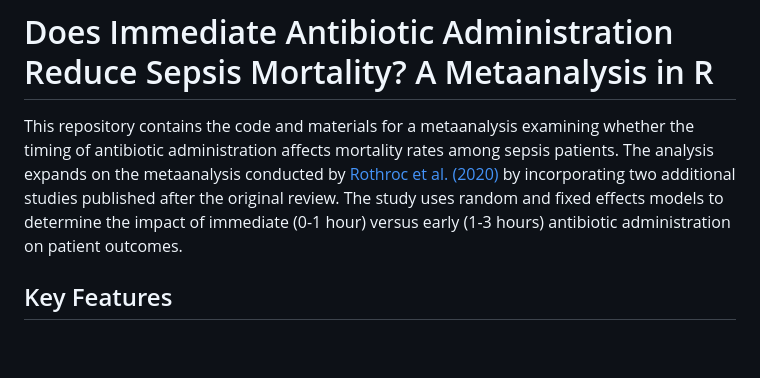
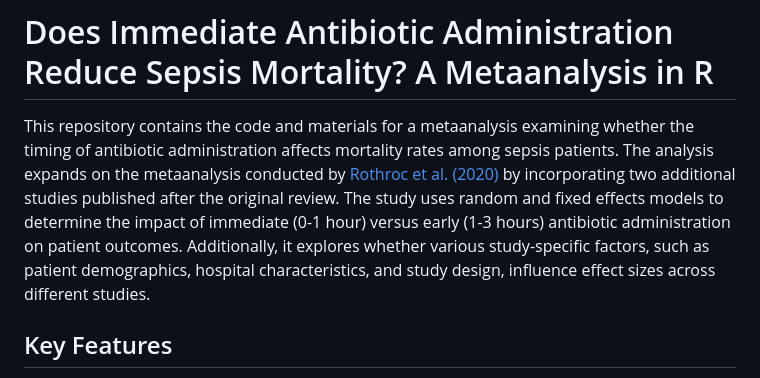
Before and after one commit to jjfrackowiak/Sepsis-Antibiotic-Timing-MetaAnalysis, a Markdown page: README.md, the part around the change. Rendered like a GitHub page; blank space fills up the shorter version.

```diff
--- a/README.md
+++ b/README.md
@@ -1,6 +1,6 @@
 # Does Immediate Antibiotic Administration Reduce Sepsis Mortality? A Metaanalysis in R
 
-This repository contains the code and materials for a metaanalysis examining whether the timing of antibiotic administration affects mortality rates among sepsis patients. The analysis expands on the metaanalysis conducted by [Rothroc et al. (2020)](https://www.annemergmed.com/article/S0196-0644(20)30337-1/fulltext#tbl1fnddagger) by incorporating two additional studies published after the original review. The study uses random and fixed effects models to determine the impact of immediate (0-1 hour) versus early (1-3 hours) antibiotic administration on patient outcomes.
+This repository contains the code and materials for a metaanalysis examining whether the timing of antibiotic administration affects mortality rates among sepsis patients. The analysis expands on the metaanalysis conducted by [Rothroc et al. (2020)](https://www.annemergmed.com/article/S0196-0644(20)30337-1/fulltext#tbl1fnddagger) by incorporating two additional studies published after the original review. The study uses random and fixed effects models to determine the impact of immediate (0-1 hour) versus early (1-3 hours) antibiotic administration on patient outcomes. Additionally, it explores whether various study-specific factors, such as patient demographics, hospital characteristics, and study design, influence effect sizes across different studies.
 
 ## Key Features
 
```
